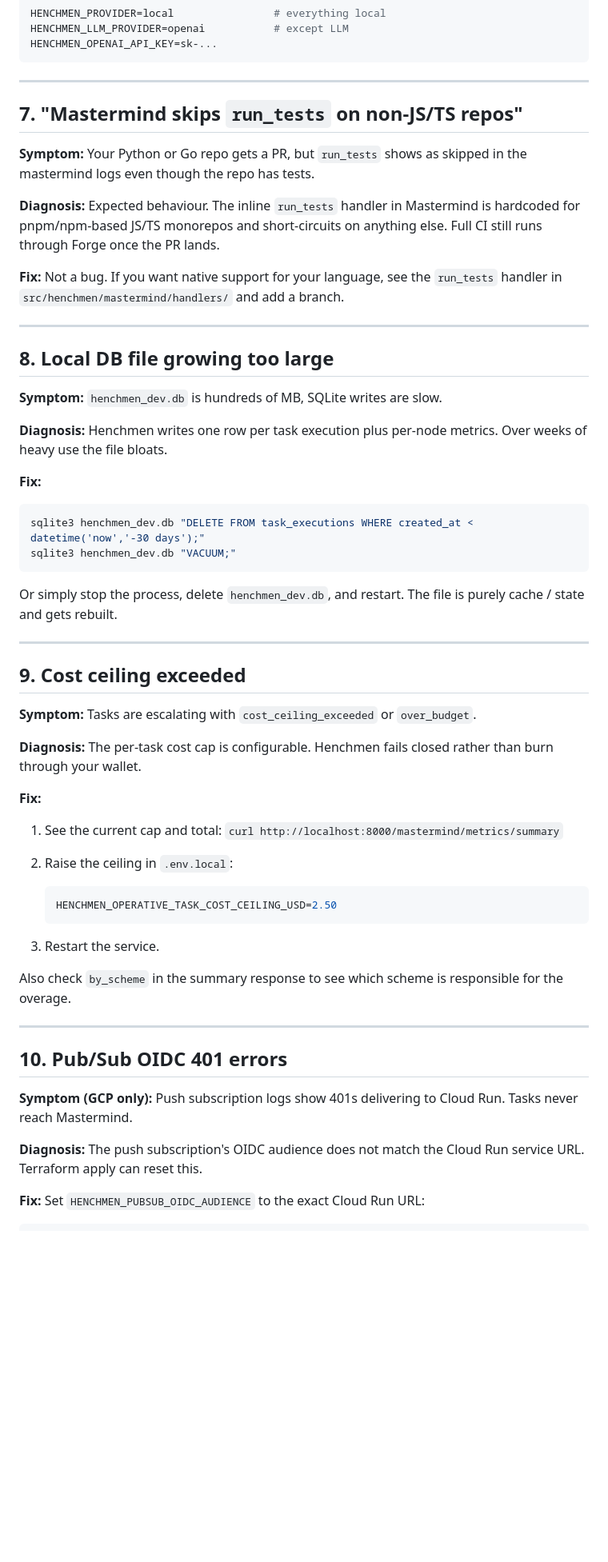
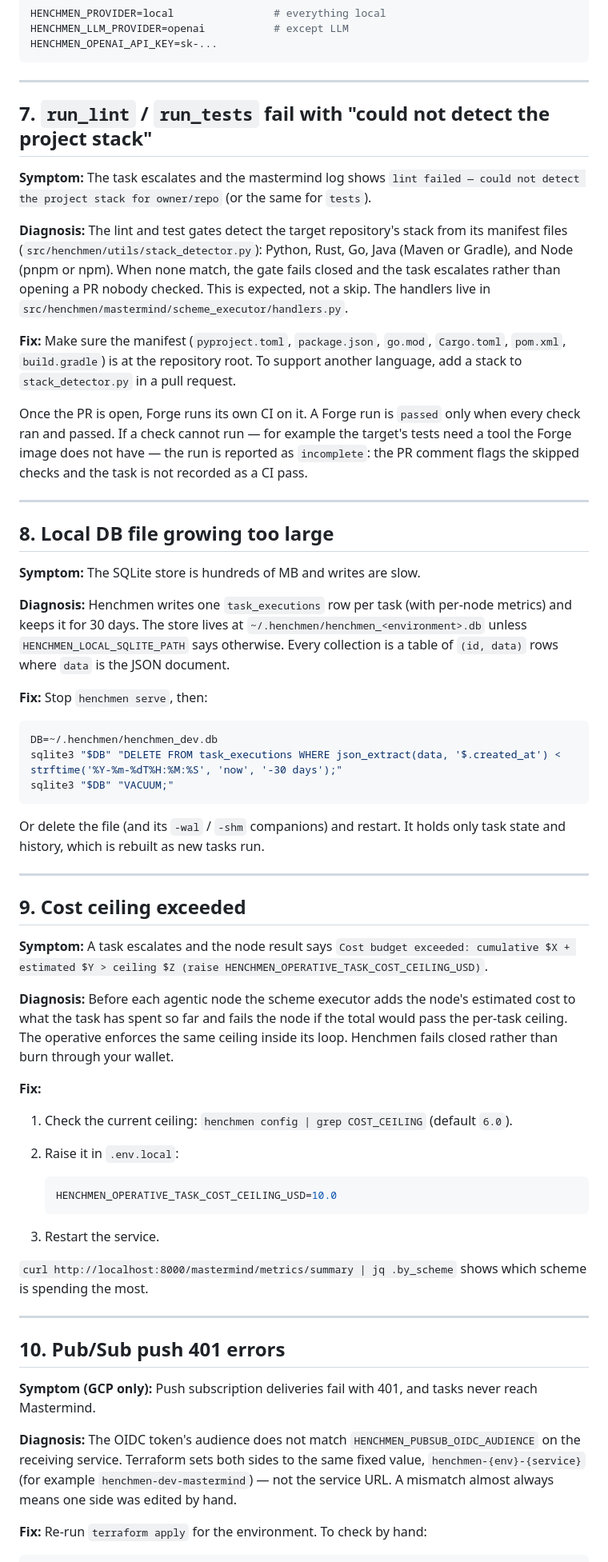
Before and after one commit to chrisciampoli/henchmen, a Markdown page: docs/troubleshooting.md, the part around one of its changes. Shown at 80% size. GitHub-like rendering; blank space fills up the shorter version.

````diff
--- a/docs/troubleshooting.md
+++ b/docs/troubleshooting.md
@@ -129,71 +147,92 @@ HENCHMEN_OPENAI_API_KEY=sk-...
 
 ---
 
-## 7. "Mastermind skips `run_tests` on non-JS/TS repos"
+## 7. `run_lint` / `run_tests` fail with "could not detect the project stack"
 
-**Symptom:** Your Python or Go repo gets a PR, but `run_tests` shows as
-skipped in the mastermind logs even though the repo has tests.
+**Symptom:** The task escalates and the mastermind log shows
+`lint failed — could not detect the project stack for owner/repo` (or the same
+for `tests`).
 
-**Diagnosis:** Expected behaviour. The inline `run_tests` handler in
-Mastermind is hardcoded for pnpm/npm-based JS/TS monorepos and short-circuits
-on anything else. Full CI still runs through Forge once the PR lands.
+**Diagnosis:** The lint and test gates detect the target repository's stack
+from its manifest files (`src/henchmen/utils/stack_detector.py`): Python,
+Rust, Go, Java (Maven or Gradle), and Node (pnpm or npm). When none match, the
+gate fails closed and the task escalates rather than opening a PR nobody
+checked. This is expected, not a skip. The handlers live in
+`src/henchmen/mastermind/scheme_executor/handlers.py`.
 
-**Fix:** Not a bug. If you want native support for your language, see the
-`run_tests` handler in `src/henchmen/mastermind/handlers/` and add a branch.
+**Fix:** Make sure the manifest (`pyproject.toml`, `package.json`, `go.mod`,
+`Cargo.toml`, `pom.xml`, `build.gradle`) is at the repository root. To support
+another language, add a stack to `stack_detector.py` in a pull request.
+
+Once the PR is open, Forge runs its own CI on it. A Forge run is `passed` only
+when every check ran and passed. If a check cannot run — for example the
+target's tests need a tool the Forge image does not have — the run is reported
+as `incomplete`: the PR comment flags the skipped checks and the task is not
+recorded as a CI pass.
 
 ---
 
 ## 8. Local DB file growing too large
 
-**Symptom:** `henchmen_dev.db` is hundreds of MB, SQLite writes are slow.
+**Symptom:** The SQLite store is hundreds of MB and writes are slow.
 
-**Diagnosis:** Henchmen writes one row per task execution plus per-node
-metrics. Over weeks of heavy use the file bloats.
+**Diagnosis:** Henchmen writes one `task_executions` row per task (with
+per-node metrics) and keeps it for 30 days. The store lives at
+`~/.henchmen/henchmen_<environment>.db` unless `HENCHMEN_LOCAL_SQLITE_PATH`
+says otherwise. Every collection is a table of `(id, data)` rows where `data`
+is the JSON document.
 
-**Fix:**
+**Fix:** Stop `henchmen serve`, then:
 
 ```bash
-sqlite3 henchmen_dev.db "DELETE FROM task_executions WHERE created_at < datetime('now','-30 days');"
-sqlite3 henchmen_dev.db "VACUUM;"
+DB=~/.henchmen/henchmen_dev.db
+sqlite3 "$DB" "DELETE FROM task_executions WHERE json_extract(data, '$.created_at') < strftime('%Y-%m-%dT%H:%M:%S', 'now', '-30 days');"
+sqlite3 "$DB" "VACUUM;"
 ```
 
-Or simply stop the process, delete `henchmen_dev.db`, and restart. The file
-is purely cache / state and gets rebuilt.
+Or delete the file (and its `-wal` / `-shm` companions) and restart. It holds
+only task state and history, which is rebuilt as new tasks run.
 
 ---
 
 ## 9. Cost ceiling exceeded
 
-**Symptom:** Tasks are escalating with `cost_ceiling_exceeded` or
-`over_budget`.
+**Symptom:** A task escalates and the node result says
+`Cost budget exceeded: cumulative $X + estimated $Y > ceiling $Z (raise HENCHMEN_OPERATIVE_TASK_COST_CEILING_USD)`.
 
-**Diagnosis:** The per-task cost cap is configurable. Henchmen fails closed
-rather than burn through your wallet.
+**Diagnosis:** Before each agentic node the scheme executor adds the node's
+estimated cost to what the task has spent so far and fails the node if the
+total would pass the per-task ceiling. The operative enforces the same
+ceiling inside its loop. Henchmen fails closed rather than burn through your
+wallet.
 
 **Fix:**
 
-1. See the current cap and total: `curl http://localhost:8000/mastermind/metrics/summary`
-2. Raise the ceiling in `.env.local`:
+1. Check the current ceiling: `henchmen config | grep COST_CEILING` (default `6.0`).
+2. Raise it in `.env.local`:
 
    ```bash
-   HENCHMEN_OPERATIVE_TASK_COST_CEILING_USD=2.50
+   HENCHMEN_OPERATIVE_TASK_COST_CEILING_USD=10.0
    ```
 
 3. Restart the service.
 
-Also check `by_scheme` in the summary response to see which scheme is
-responsible for the overage.
+`curl http://localhost:8000/mastermind/metrics/summary | jq .by_scheme` shows
+which scheme is spending the most.
 
 ---
 
-## 10. Pub/Sub OIDC 401 errors
+## 10. Pub/Sub push 401 errors
 
-**Symptom (GCP only):** Push subscription logs show 401s delivering to
-Cloud Run. Tasks never reach Mastermind.
+**Symptom (GCP only):** Push subscription deliveries fail with 401, and tasks
+never reach Mastermind.
 
-**Diagnosis:** The push subscription's OIDC audience does not match the
-Cloud Run service URL. Terraform apply can reset this.
+**Diagnosis:** The OIDC token's audience does not match
+`HENCHMEN_PUBSUB_OIDC_AUDIENCE` on the receiving service. Terraform sets both
+sides to the same fixed value, `henchmen-{env}-{service}` (for example
+`henchmen-dev-mastermind`) — not the service URL. A mismatch almost always
+means one side was edited by hand.
 
-**Fix:** Set `HENCHMEN_PUBSUB_OIDC_AUDIENCE` to the exact Cloud Run URL:
+**Fix:** Re-run `terraform apply` for the environment. To check by hand:
 
 ```bash
````
Also changed, not shown: other parts of docs/troubleshooting.md (+80 -59 lines).
